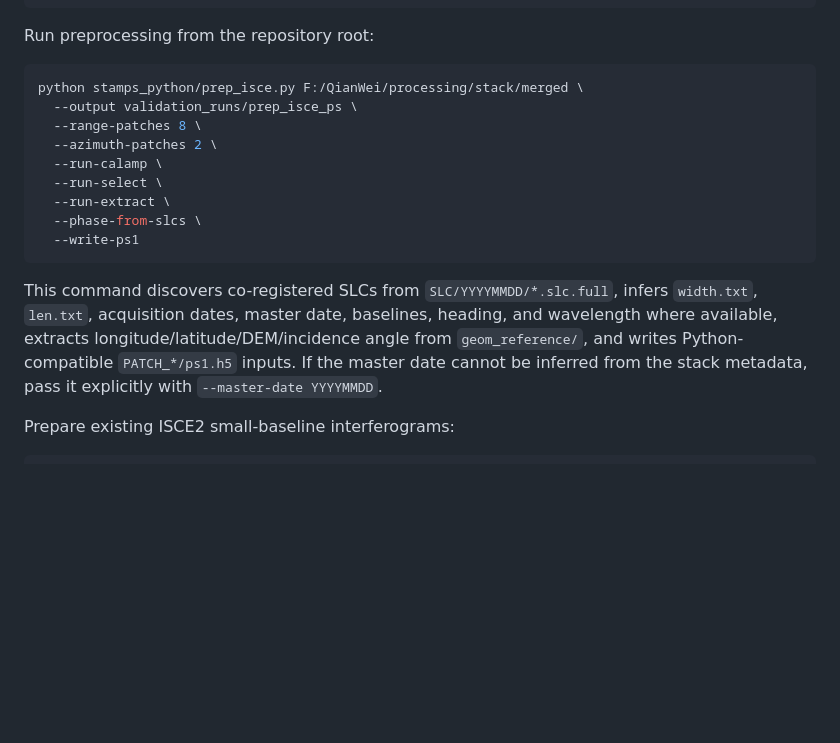
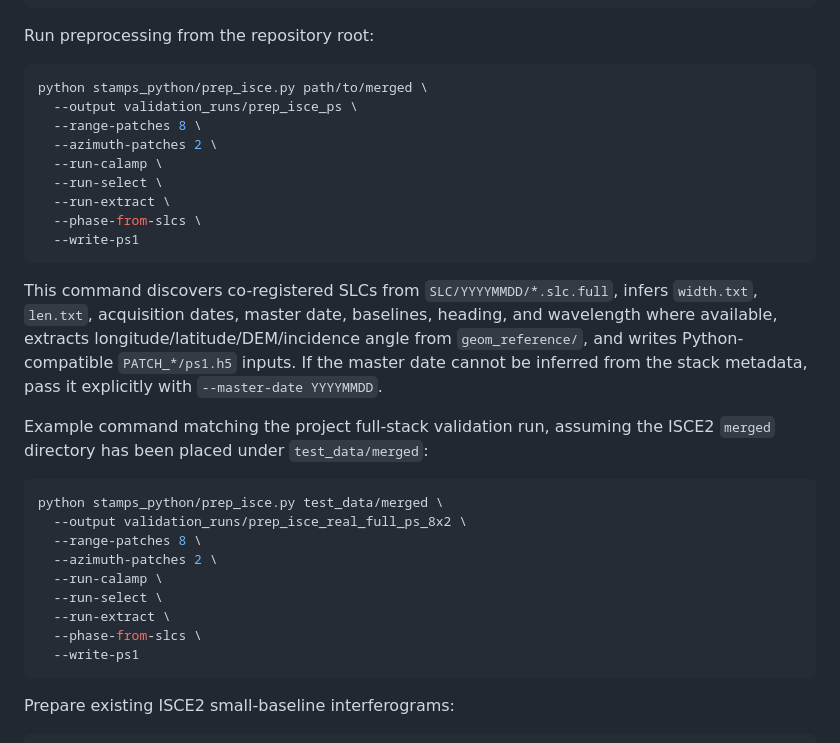
Before and after one commit to BitterSnow/StaMPS-PyRefactor, a Markdown page: README.md, the part around the change. Rendered like a GitHub page; blank space fills up the shorter version.

Commit message:
Add prep_isce validation command example

````diff
--- a/README.md
+++ b/README.md
@@ -136,7 +136,7 @@ merged/
 Run preprocessing from the repository root:
 
 ```bash
-python stamps_python/prep_isce.py F:/QianWei/processing/stack/merged \
+python stamps_python/prep_isce.py path/to/merged \
   --output validation_runs/prep_isce_ps \
   --range-patches 8 \
   --azimuth-patches 2 \
@@ -153,6 +153,21 @@ wavelength where available, extracts longitude/latitude/DEM/incidence angle from
 `geom_reference/`, and writes Python-compatible `PATCH_*/ps1.h5` inputs. If the
 master date cannot be inferred from the stack metadata, pass it explicitly with
 `--master-date YYYYMMDD`.
+
+Example command matching the project full-stack validation run, assuming the
+ISCE2 `merged` directory has been placed under `test_data/merged`:
+
+```bash
+python stamps_python/prep_isce.py test_data/merged \
+  --output validation_runs/prep_isce_real_full_ps_8x2 \
+  --range-patches 8 \
+  --azimuth-patches 2 \
+  --run-calamp \
+  --run-select \
+  --run-extract \
+  --phase-from-slcs \
+  --write-ps1
+```
 
 Prepare existing ISCE2 small-baseline interferograms:
 
````
